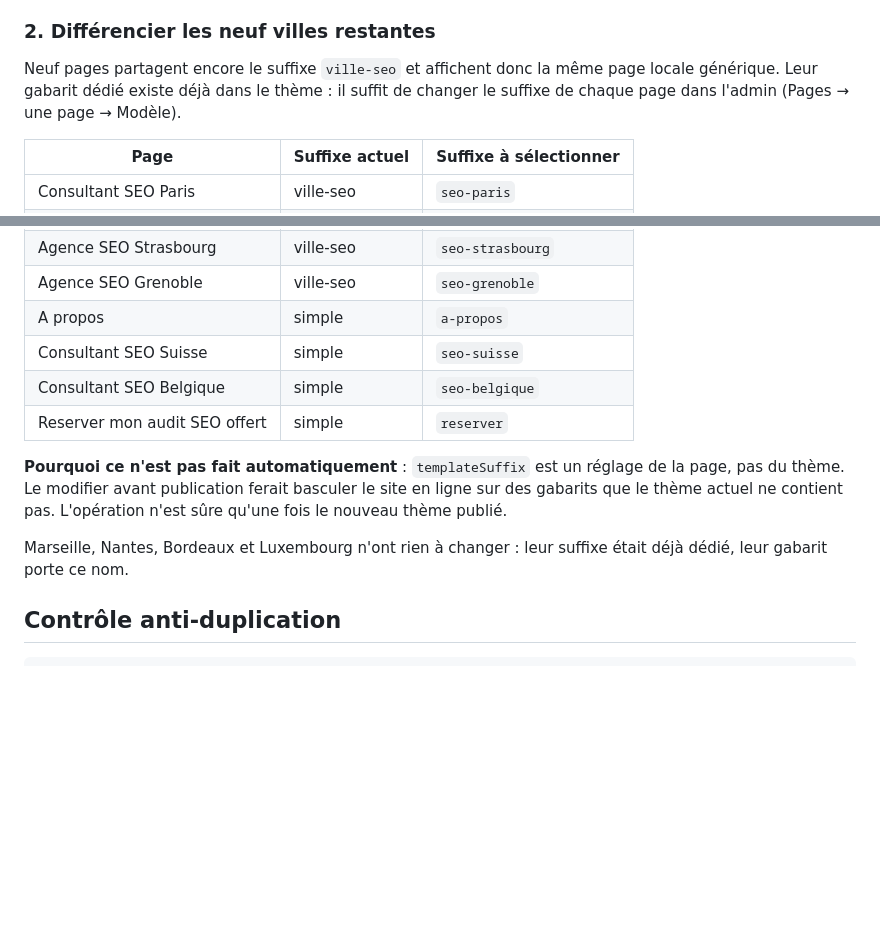
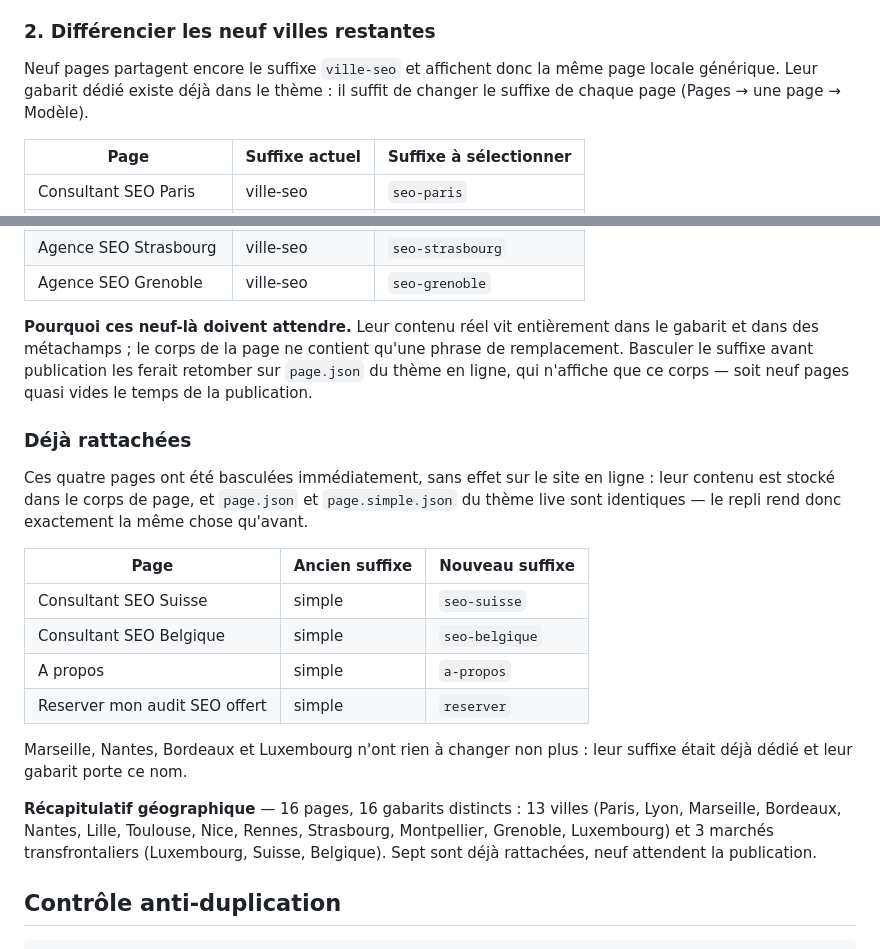
Before and after one commit to Rachidgd/codagram, a Markdown page: README.md, 2 parts joined by grey strips. Drawn GitHub-style; blank space fills up the shorter version.

Commit message:
Rattache Suisse, Belgique, A propos et Reserver à leurs gabarits
Vérification préalable : sur le thème en ligne, page.json et page.simple.json
sont byte-identiques (tous deux main-page). Ces quatre pages stockent leur
contenu dans le corps de page, le repli les rend donc exactement comme avant.
Le basculement est sans effet visible tant que le nouveau thème n'est pas
publié, et prend effet automatiquement au moment de la publication.

Les neuf pages de villes ne peuvent pas suivre le même chemin : leur corps ne
contient qu'une phrase de remplacement, tout leur contenu vivant dans le
gabarit et les métachamps. Les basculer maintenant les viderait jusqu'à la
publication. Documenté dans le README.

Co-Authored-By: Claude Opus 5 <noreply@anthropic.com>
Claude-Session: https://claude.ai/code/session_01S93XLaKMk4KqSrqfWKvxFU

```diff
--- a/README.md
+++ b/README.md
@@ -267,7 +267,7 @@ préalable n'est requise.
 
 Neuf pages partagent encore le suffixe `ville-seo` et affichent donc la même
 page locale générique. Leur gabarit dédié existe déjà dans le thème : il suffit
-de changer le suffixe de chaque page dans l'admin (Pages → une page → Modèle).
+de changer le suffixe de chaque page (Pages → une page → Modèle).
 
 | Page | Suffixe actuel | Suffixe à sélectionner |
 |---|---|---|
@@ -280,18 +280,35 @@ de changer le suffixe de chaque page dans l'admin (Pages → une page → Modèl
 | Agence SEO Montpellier | ville-seo | `seo-montpellier` |
 | Agence SEO Strasbourg | ville-seo | `seo-strasbourg` |
 | Agence SEO Grenoble | ville-seo | `seo-grenoble` |
-| A propos | simple | `a-propos` |
+
+**Pourquoi ces neuf-là doivent attendre.** Leur contenu réel vit entièrement
+dans le gabarit et dans des métachamps ; le corps de la page ne contient qu'une
+phrase de remplacement. Basculer le suffixe avant publication les ferait
+retomber sur `page.json` du thème en ligne, qui n'affiche que ce corps — soit
+neuf pages quasi vides le temps de la publication.
+
+### Déjà rattachées
+
+Ces quatre pages ont été basculées immédiatement, sans effet sur le site en
+ligne : leur contenu est stocké dans le corps de page, et `page.json` et
+`page.simple.json` du thème live sont identiques — le repli rend donc
+exactement la même chose qu'avant.
+
+| Page | Ancien suffixe | Nouveau suffixe |
+|---|---|---|
 | Consultant SEO Suisse | simple | `seo-suisse` |
 | Consultant SEO Belgique | simple | `seo-belgique` |
+| A propos | simple | `a-propos` |
 | Reserver mon audit SEO offert | simple | `reserver` |
 
-**Pourquoi ce n'est pas fait automatiquement** : `templateSuffix` est un réglage
-de la page, pas du thème. Le modifier avant publication ferait basculer le site
-en ligne sur des gabarits que le thème actuel ne contient pas. L'opération n'est
-sûre qu'une fois le nouveau thème publié.
+Marseille, Nantes, Bordeaux et Luxembourg n'ont rien à changer non plus : leur
+suffixe était déjà dédié et leur gabarit porte ce nom.
 
-Marseille, Nantes, Bordeaux et Luxembourg n'ont rien à changer : leur suffixe
-était déjà dédié, leur gabarit porte ce nom.
+**Récapitulatif géographique** — 16 pages, 16 gabarits distincts :
+13 villes (Paris, Lyon, Marseille, Bordeaux, Nantes, Lille, Toulouse, Nice,
+Rennes, Strasbourg, Montpellier, Grenoble, Luxembourg) et 3 marchés
+transfrontaliers (Luxembourg, Suisse, Belgique). Sept sont déjà rattachées,
+neuf attendent la publication.
 
 ## Contrôle anti-duplication
 
```
